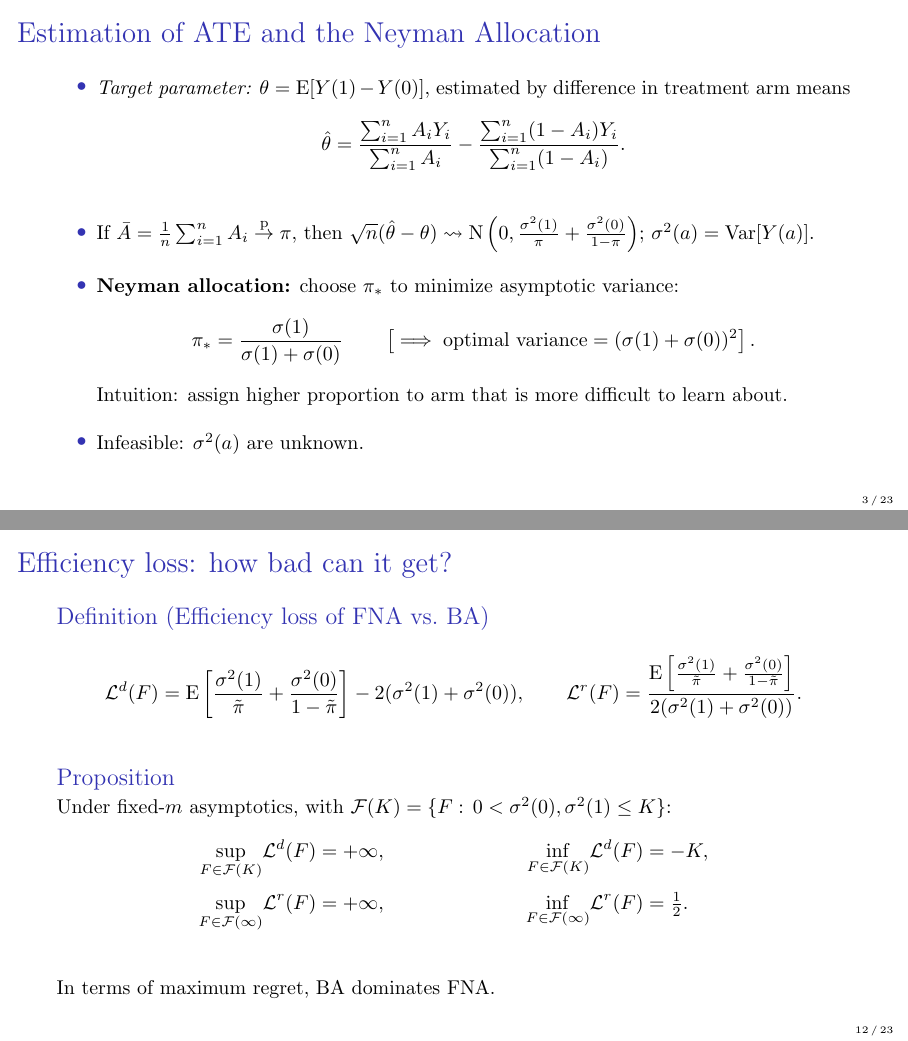
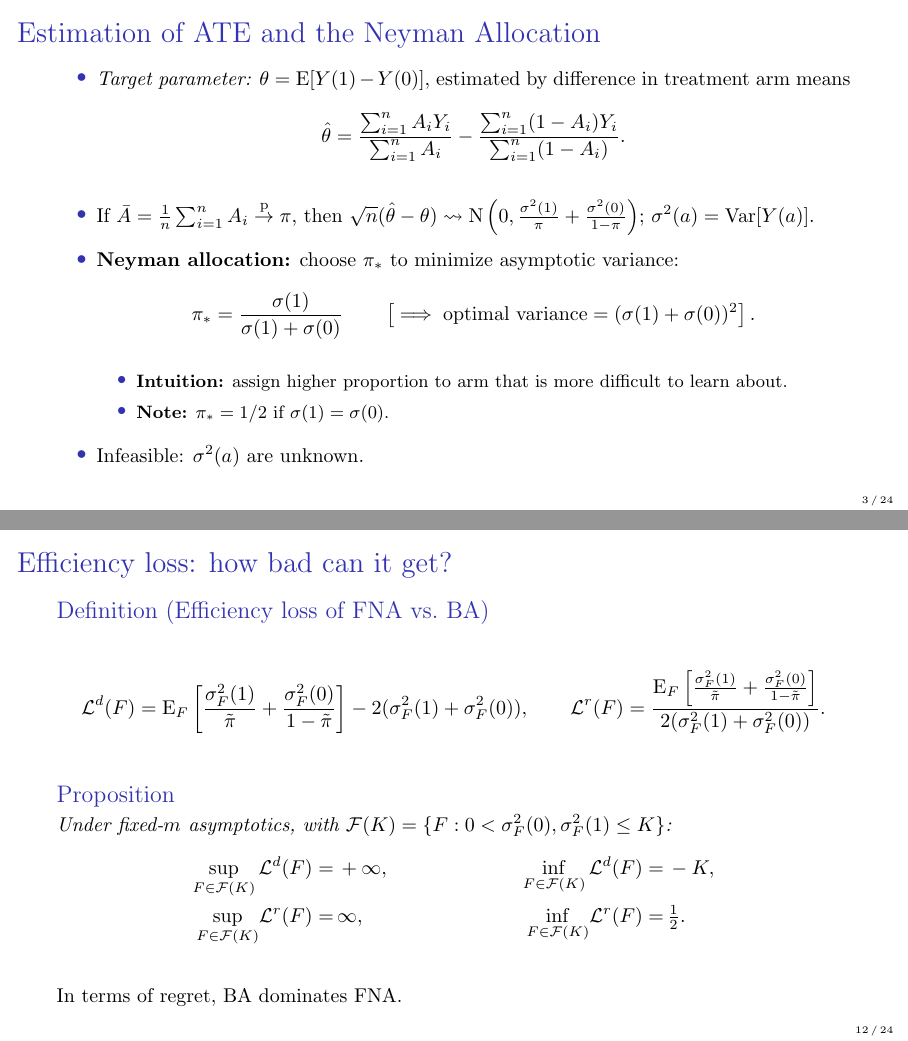
Before and after one commit to ahnaf-rafi/2026-dae-smallpilots, LaTeX slides (2026-dae-smallpilots.tex): pages 5 and 14 of 32 before the commit and pages 5 and 18 of 39 after it, joined at a grey line. Compiled offline with pdfLaTeX.

Commit message:
Update slides.

```diff
--- a/2026-dae-smallpilots.tex
+++ b/2026-dae-smallpilots.tex
@@ -1,4 +1,4 @@
-\documentclass[aspectratio=169, 10pt, handout]{beamer}
+\documentclass[aspectratio=169, 10pt]{beamer}
 
 %%%%%%%%%%%%%%%%%%%
 % Beamer settings %
@@ -46,7 +46,6 @@
 \newtheorem*{defn*}{Definition}
 \newtheorem{asm}{Assumption}
 \newtheorem*{asm*}{Assumption}
-\newtheorem*{prop*}{Proposition}
 
 \theoremstyle{plain}
 \newtheorem{thm}{Theorem}
@@ -55,6 +54,7 @@
 \newtheorem*{thm*}{Theorem}
 \newtheorem*{lem*}{Lemma}
 \newtheorem*{cor*}{Corollary}
+\newtheorem*{prop*}{Proposition}
 
 %%%%%%%%%%%%%%%%%%%%%%%%%%%%%%%
 % Math: Operators and Symbols %
@@ -92,6 +92,8 @@
 \def\FNA{\mathrm{FNA}}
 \def\BA{\mathrm{BA}}
 \def\INA{\mathrm{INA}}
+\def\calL{\mathcal{L}}
+\def\calF{\mathcal{F}}
 
 
 \newcommand\mapsfrom{\mathrel{\reflectbox{\ensuremath{\mapsto}}}}
@@ -231,8 +239,13 @@ May 2026}
       \implies
       \text{optimal variance} = (\sigma (1) + \sigma (0))^{2} \right].
     \end{equation*}
-    Intuition: assign higher proportion to arm that is more difficult to learn
-    about.
+    \vfill
+    \begin{itemize}
+      \item \textbf{Intuition:} assign higher proportion to arm that is more
+        difficult to learn about.
+        \vfill
+      \item \textbf{Note:} \(\pi_{\ast} = 1/2\) if \(\sigma (1) = \sigma (0)\).
+    \end{itemize}
     \vfill
   \item Infeasible: \(\sigma^{2} (a)\) are unknown.
 \end{itemize}
@@ -468,22 +491,29 @@ where \(\delta_{m}^{-}, \delta_{m}^{+} = o (m^{-1/2})\) as \(m \to \infty\) and
 \begin{defn*}[Efficiency loss of FNA vs.\ BA]
 \begin{equation*}
   \mathcal{L}^{d} (F) =
-  \E \left[ \frac{\sigma^{2} (1)}{\tilde{\pi}} + \frac{\sigma^{2} (0)}{1 -
-  \tilde{\pi}} \right] - 2 (\sigma^{2} (1) + \sigma^{2} (0)), \qquad
-  \mathcal{L}^{r} (F) = \frac{\E \left[ \frac{\sigma^{2} (1)}{\tilde{\pi}} +
-  \frac{\sigma^{2} (0)}{1 - \tilde{\pi}} \right]}{2(\sigma^2(1)+\sigma^2(0))}.
+  \E_{F} \left[ \frac{\sigma_{F}^{2} (1)}{\tilde{\pi}} + \frac{\sigma_{F}^{2}
+  (0)}{1 - \tilde{\pi}} \right] - 2 (\sigma_{F}^{2} (1) + \sigma_{F}^{2} (0)),
+  \qquad
+  \mathcal{L}^{r} (F) = \frac{\E_{F} \left[ \frac{\sigma_{F}^{2}
+  (1)}{\tilde{\pi}} + \frac{\sigma_{F}^{2} (0)}{1 - \tilde{\pi}}
+  \right]}{2 (\sigma_{F}^{2} (1) + \sigma_{F}^{2} (0))}.
 \end{equation*}
 \end{defn*}
 \vfill
 \begin{prop*}
 Under fixed-\(m\) asymptotics, with
-\(\mathcal{F}(K) = \{F:\, 0 < \sigma^2(0),\sigma^2(1) \le K\}\):
+\(\mathcal{F}(K) = \{F : 0 < \sigma_{F}^{2} (0), \sigma_{F}^{2} (1) \leq K\}\):
 \begin{align*}
-  \sup_{F \in \mathcal{F}(K)}\!\mathcal{L}^d(F) &= +\infty,
-   & \inf_{F \in \mathcal{F}(K)}\!\mathcal{L}^d(F) &= -K, \\[2pt]
-  \sup_{F \in \mathcal{F}(\infty)}\!\mathcal{L}^r(F) &= +\infty,
-   & \inf_{F \in \mathcal{F}(\infty)}\!\mathcal{L}^r(F) &= \tfrac{1}{2}.
+  \sup_{F \in \mathcal{F}(K)} \mathcal{L}^d (F) =
+  & \, +\infty,
+  & \inf_{F \in \mathcal{F}(K)} \mathcal{L}^d (F) =
+  & \, -K, \\
+  \sup_{F \in \mathcal{F}(K)}\!\mathcal{L}^r(F) =
+  & \, \infty,
+  & \inf_{F \in \mathcal{F}(K)}\!\mathcal{L}^r(F) =
+  & \, \tfrac{1}{2}.
 \end{align*}
 \end{prop*}
 \vfill
-In terms of maximum regret, BA dominates FNA.
+In terms of regret, BA dominates FNA.
+\end{frame}
```
Also changed, not shown: 2026-dae-smallpilots.tex (67 more changed lines).
